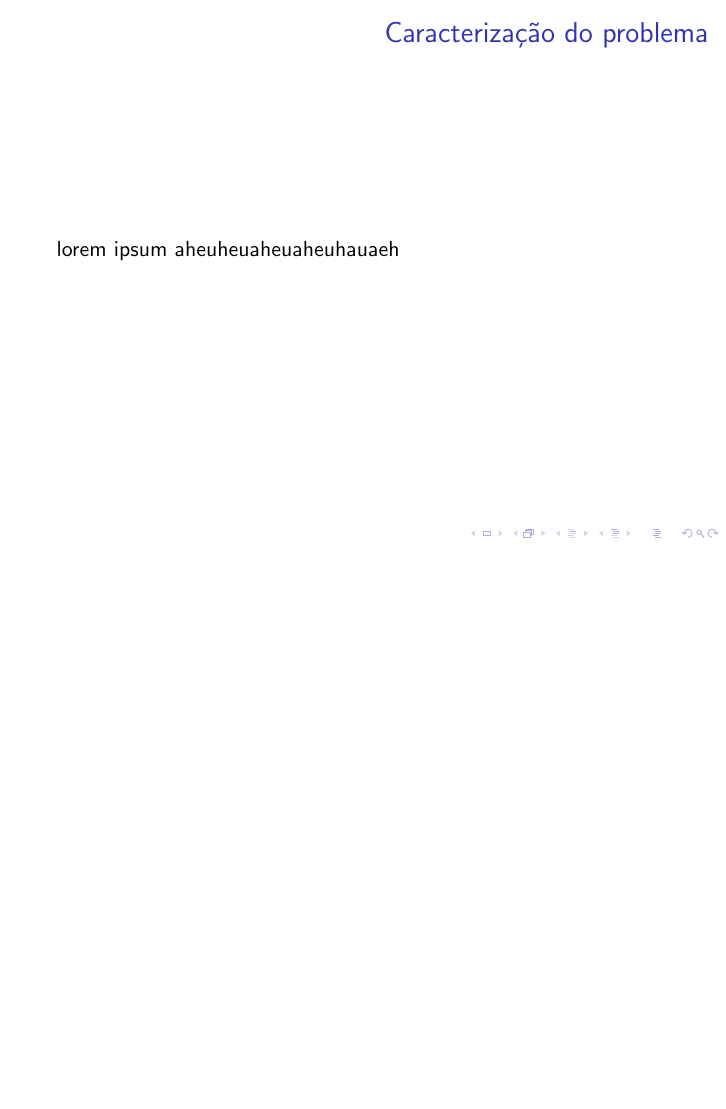
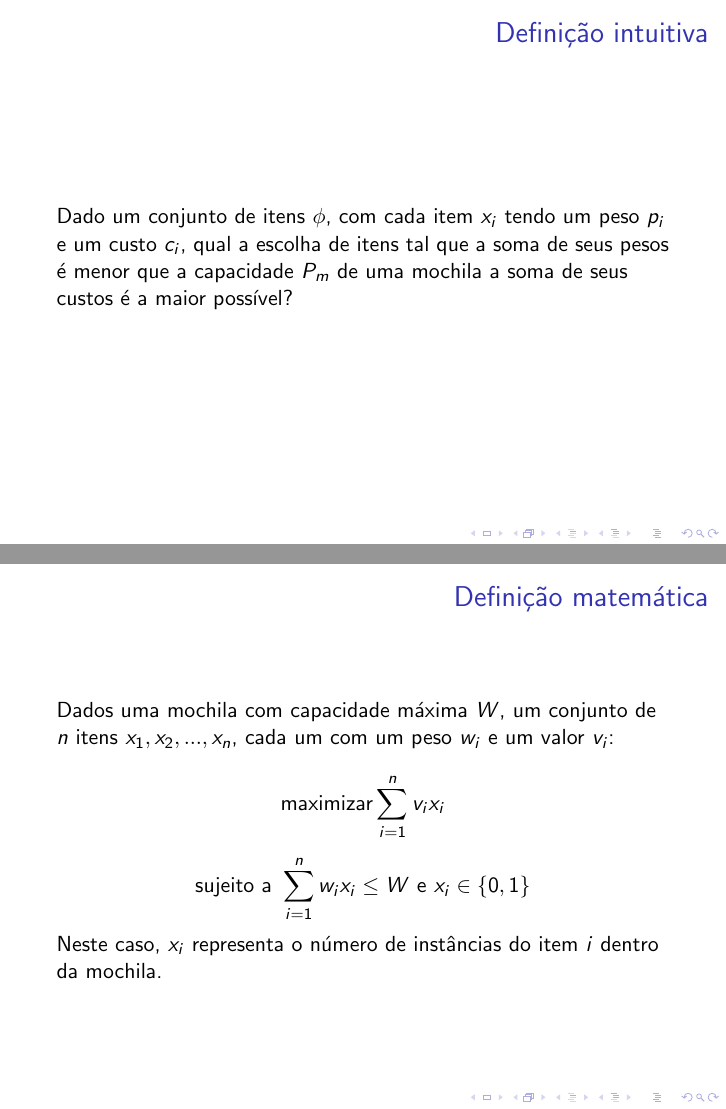
Before and after one commit to fercgomes/problema-da-mochila, LaTeX slides (mochila.tex): page 3 of 12 before the commit and pages 3 and 4 of 13 after it, the two joined at a grey line, the shorter picture padded with empty space. Compiled offline with pdfLaTeX.

Commit message:
definições

```diff
--- a/mochila.tex
+++ b/mochila.tex
@@ -3,7 +3,7 @@
 
 \usepackage{amsmath}
 
-\title{Problema da Mochila}
+\title{Problema da Mochila Binária}
 \author{Fernando Gomes, Leonardo Holtz}
 \institute{Universidade Federal do Rio Grande do Sul}
 \date{}
@@ -21,15 +21,40 @@
 
 % CARACTERIZAÇÃO DO PROBLEMA
 \section{Caracterização do problema}
+
 \begin{frame}
-\frametitle{Caracterização do problema}
-lorem ipsum aheuheuaheuaheuhauaeh
+\frametitle{Definição intuitiva}
+
+    Dado um conjunto de itens $\phi$, com cada item $x_{i}$ tendo um peso $p_{i}$
+    e um custo $c_{i}$, qual a escolha de itens tal que a soma de seus pesos é menor
+    que a capacidade $P_{m}$ de uma mochila a soma de seus custos é a maior possível?
+
 \end{frame}
 
+\begin{frame}
+\frametitle{Definição matemática}
+
+    Dados uma mochila com capacidade máxima $W$, um conjunto de $n$ itens $x_{1}, x_{2}, ..., x_{n}$,
+    cada um com um peso $w_{i}$ e um valor $v_{i}$:\\
+
+    \begin{equation*}
+        \text{maximizar} \sum_{i=1}^{n} v_{i} x_{i}
+    \end{equation*}
+
+    \begin{equation*}
+        \mbox{sujeito a } \sum_{i=1}^{n} w_{i} x_{i} \leq W \mbox{ e } x_{i} \in \{0,1\}
+    \end{equation*}
+
+    Neste caso, $x_{i}$ representa o número de instâncias do item $i$ dentro da mochila.
+
+\end{frame}
+
+%%%%%%%%%%%%%%%%%%%%%%%%%%%%%%%%%%%%%%%%%%%%%%%%%%%%%%
+
 % PROVA QUE PERTENCE A NP
-\section{Problema da mochila $\in$ NP}
+\section{Problema da mochila binária $\in$ NP}
 \begin{frame}
-    \frametitle{Problema da mochila $\in$ NP}
+\frametitle{Problema da mochila binária $\in$ NP}
 \end{frame}
 
 \subsection{Algoritmo de verificação}
```
Also changed, not shown: mochila.pdf (added), mochila.tex (4 more changed lines).
